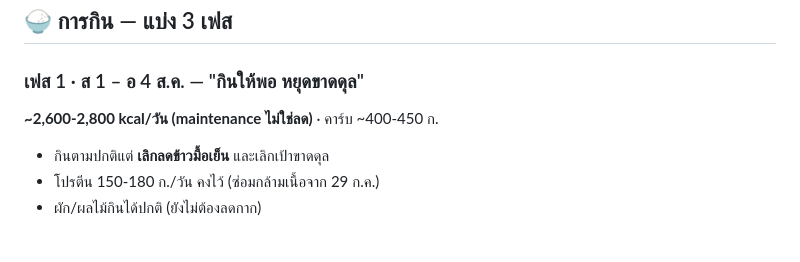
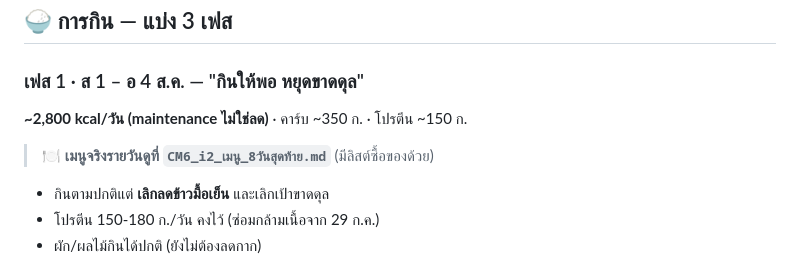
Before and after one commit to nuciferx/health-dashboard, a Markdown page: CM6_i2_แผนกินนอน_8วันสุดท้าย.md, the part around the change. GitHub-like rendering; blank space fills up the shorter version.

```diff
--- a/CM6_i2_แผนกินนอน_8วันสุดท้าย.md
+++ b/CM6_i2_แผนกินนอน_8วันสุดท้าย.md
@@ -51,7 +51,8 @@
 
 ### เฟส 1 · ส 1 – อ 4 ส.ค. — "กินให้พอ หยุดขาดดุล"
 
-**~2,600-2,800 kcal/วัน (maintenance ไม่ใช่ลด)** · คาร์บ ~400-450 ก.
+**~2,800 kcal/วัน (maintenance ไม่ใช่ลด)** · คาร์บ ~350 ก. · โปรตีน ~150 ก.
+> 🍽️ **เมนูจริงรายวันดูที่ `CM6_i2_เมนู_8วันสุดท้าย.md`** (มีลิสต์ซื้อของด้วย)
 
 - กินตามปกติแต่ **เลิกลดข้าวมื้อเย็น** และเลิกเป้าขาดดุล
 - โปรตีน 150-180 ก./วัน คงไว้ (ซ่อมกล้ามเนื้อจาก 29 ก.ค.)
```
Also changed, not shown: CM6_i2_เมนู_8วันสุดท้าย.md (added, +115 -0 lines), PROJECT_LOG.md (+13 -0 lines).
